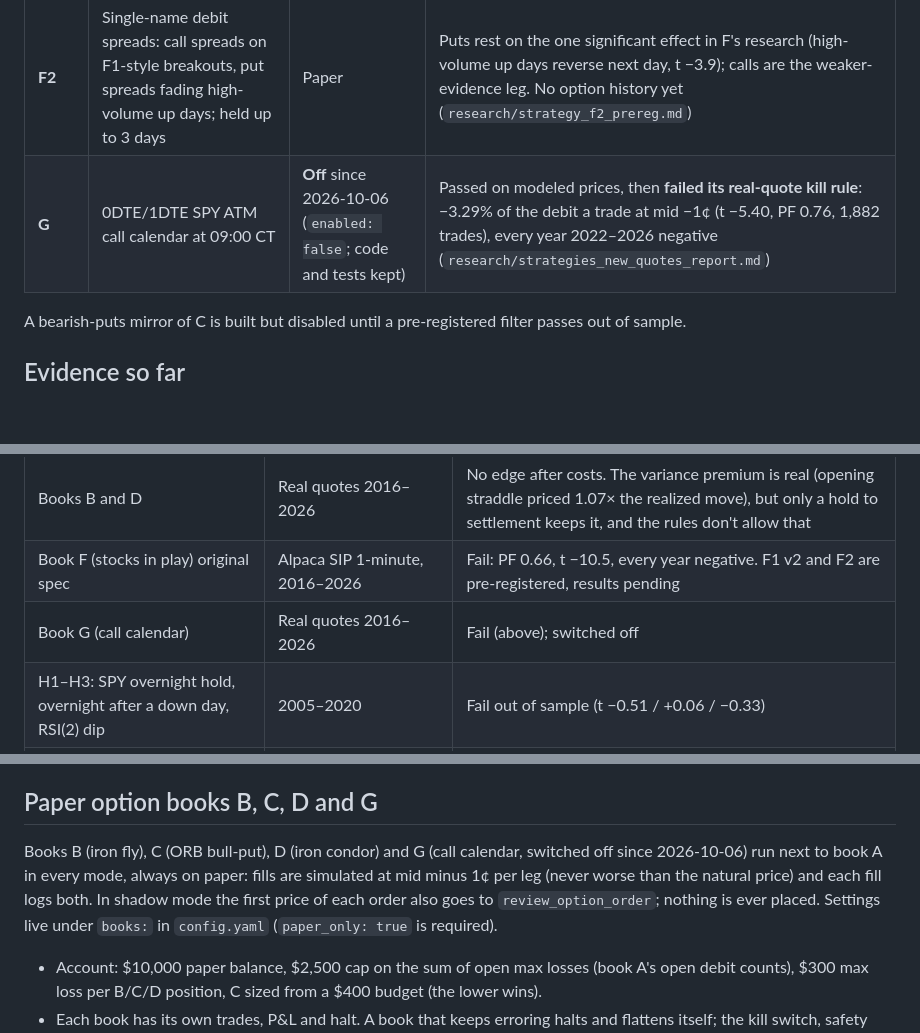
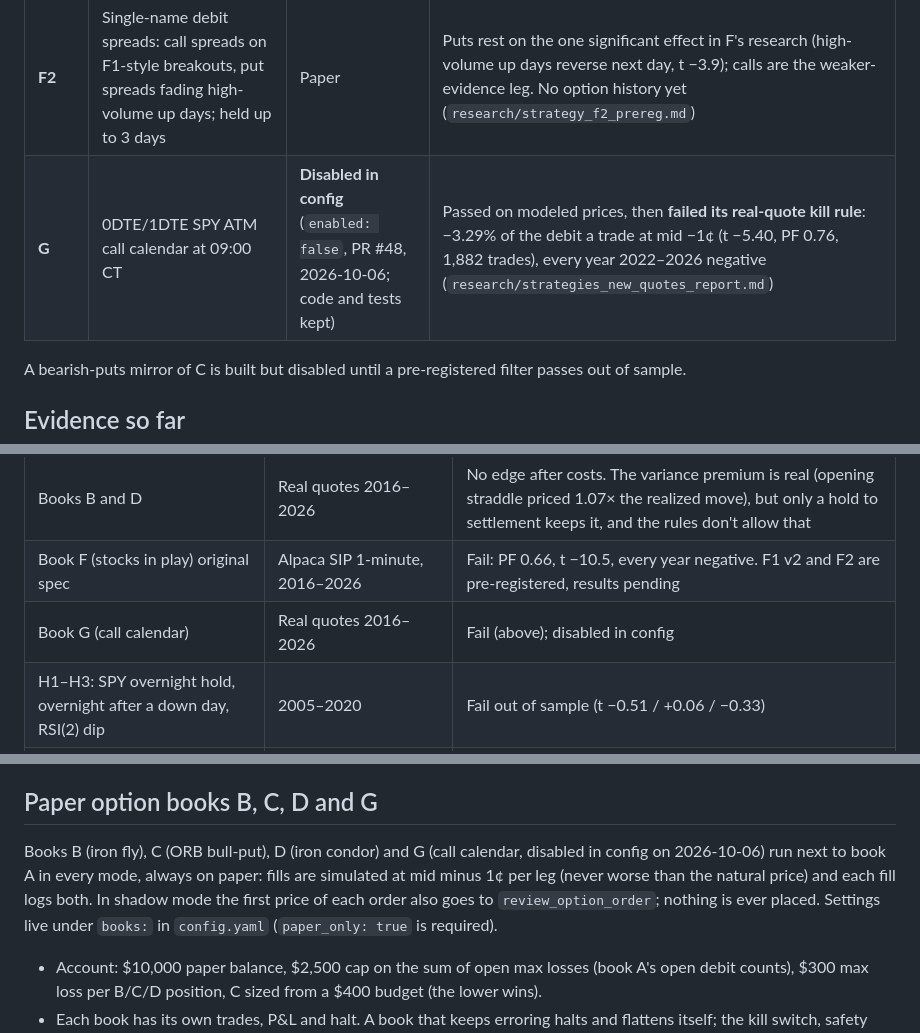
Before and after one commit to evanshattenkirk/Trading-Agent, a Markdown page: README.md, 3 parts joined by grey strips. Rendered like a GitHub page; blank space fills up the shorter version.

Commit message:
README: book G is disabled in config (deploy lags the merge)
Co-Authored-By: Claude Opus 5.5 (1M context) <noreply@anthropic.com>
Claude-Session: https://claude.ai/code/session_01XgSFWSyScKbYG2VZahKTZk

```diff
--- a/README.md
+++ b/README.md
@@ -45,7 +45,7 @@ All books run side by side on one paper account: $10,000 balance, $2,500 cap on
 | **E** | Pre-earnings IV run-up: ATM straddle at T−3, call calendar at T−10, always sold before the report | Paper; holds positions across days | No quote backtest yet |
 | **F1** | Stocks in play: opening-range breakout on high relative volume, long shares, now across all liquid US stocks with a stop at the opening-range low | Paper | The large-cap version fails its 2016–2026 replication (PF 0.66, t −10.5, `research/strategy_f_intraday.md`); the v2 rules are pre-registered (`research/strategy_f1_prereg.md`) and wait for the broad-universe backtest |
 | **F2** | Single-name debit spreads: call spreads on F1-style breakouts, put spreads fading high-volume up days; held up to 3 days | Paper | Puts rest on the one significant effect in F's research (high-volume up days reverse next day, t −3.9); calls are the weaker-evidence leg. No option history yet (`research/strategy_f2_prereg.md`) |
-| **G** | 0DTE/1DTE SPY ATM call calendar at 09:00 CT | **Off** since 2026-10-06 (`enabled: false`; code and tests kept) | Passed on modeled prices, then **failed its real-quote kill rule**: −3.29% of the debit a trade at mid −1¢ (t −5.40, PF 0.76, 1,882 trades), every year 2022–2026 negative (`research/strategies_new_quotes_report.md`) |
+| **G** | 0DTE/1DTE SPY ATM call calendar at 09:00 CT | **Disabled in config** (`enabled: false`, PR #48, 2026-10-06; code and tests kept) | Passed on modeled prices, then **failed its real-quote kill rule**: −3.29% of the debit a trade at mid −1¢ (t −5.40, PF 0.76, 1,882 trades), every year 2022–2026 negative (`research/strategies_new_quotes_report.md`) |
 
 A bearish-puts mirror of C is built but disabled until a pre-registered filter passes out of sample.
 
@@ -59,7 +59,7 @@ Each study fixed its rules and its pass bar before the run, and none were change
 | Book A, baseline and variants (no RSI cap, puts, 15m-only filter, slower exits, wider stop, strike offsets) | 1-minute bars 2005–2020; real quotes and SIP ticks 2020–2026 | Fail. Baseline −$24 a day on real quotes; best variant −$14 a day. The 2020–26 holdout is now spent, so new A ideas can only be judged on new paper days |
 | Books B and D | Real quotes 2016–2026 | No edge after costs. The variance premium is real (opening straddle priced 1.07× the realized move), but only a hold to settlement keeps it, and the rules don't allow that |
 | Book F (stocks in play) original spec | Alpaca SIP 1-minute, 2016–2026 | Fail: PF 0.66, t −10.5, every year negative. F1 v2 and F2 are pre-registered, results pending |
-| Book G (call calendar) | Real quotes 2016–2026 | Fail (above); switched off |
+| Book G (call calendar) | Real quotes 2016–2026 | Fail (above); disabled in config |
 | H1–H3: SPY overnight hold, overnight after a down day, RSI(2) dip | 2005–2020 | Fail out of sample (t −0.51 / +0.06 / −0.33) |
 | H4: overnight 1DTE SPY iron fly | Real quotes 2016–2026 | Fail: −$5.08 a lot at mid −1¢ out of sample (t −3.23), every year negative (`h4_overnight_fly.md`) |
 | V1: short VIX futures carry (SVXY at −0.5× while VIX/VIX3M < 1) | CBOE VX settlements, 2009–2026 | Fail: out-of-sample t +1.09 against a bar of 2.33, max drawdown −65% (`vix_carry.md`) |
@@ -202,7 +202,7 @@ Robinhood's intraday history for past 0DTE contracts comes back gap-filled, so i
 
 ## Paper option books B, C, D and G
 
-Books B (iron fly), C (ORB bull-put), D (iron condor) and G (call calendar, switched off since 2026-10-06) run next to book A in every mode, always on paper: fills are simulated at mid minus 1¢ per leg (never worse than the natural price) and each fill logs both. In shadow mode the first price of each order also goes to `review_option_order`; nothing is ever placed. Settings live under `books:` in `config.yaml` (`paper_only: true` is required).
+Books B (iron fly), C (ORB bull-put), D (iron condor) and G (call calendar, disabled in config on 2026-10-06) run next to book A in every mode, always on paper: fills are simulated at mid minus 1¢ per leg (never worse than the natural price) and each fill logs both. In shadow mode the first price of each order also goes to `review_option_order`; nothing is ever placed. Settings live under `books:` in `config.yaml` (`paper_only: true` is required).
 
 - Account: $10,000 paper balance, $2,500 cap on the sum of open max losses (book A's open debit counts), $300 max loss per B/C/D position, C sized from a $400 budget (the lower wins).
 - Each book has its own trades, P&L and halt. A book that keeps erroring halts and flattens itself; the kill switch, safety halts and the 14:40 CT flatten cover every book.
```
